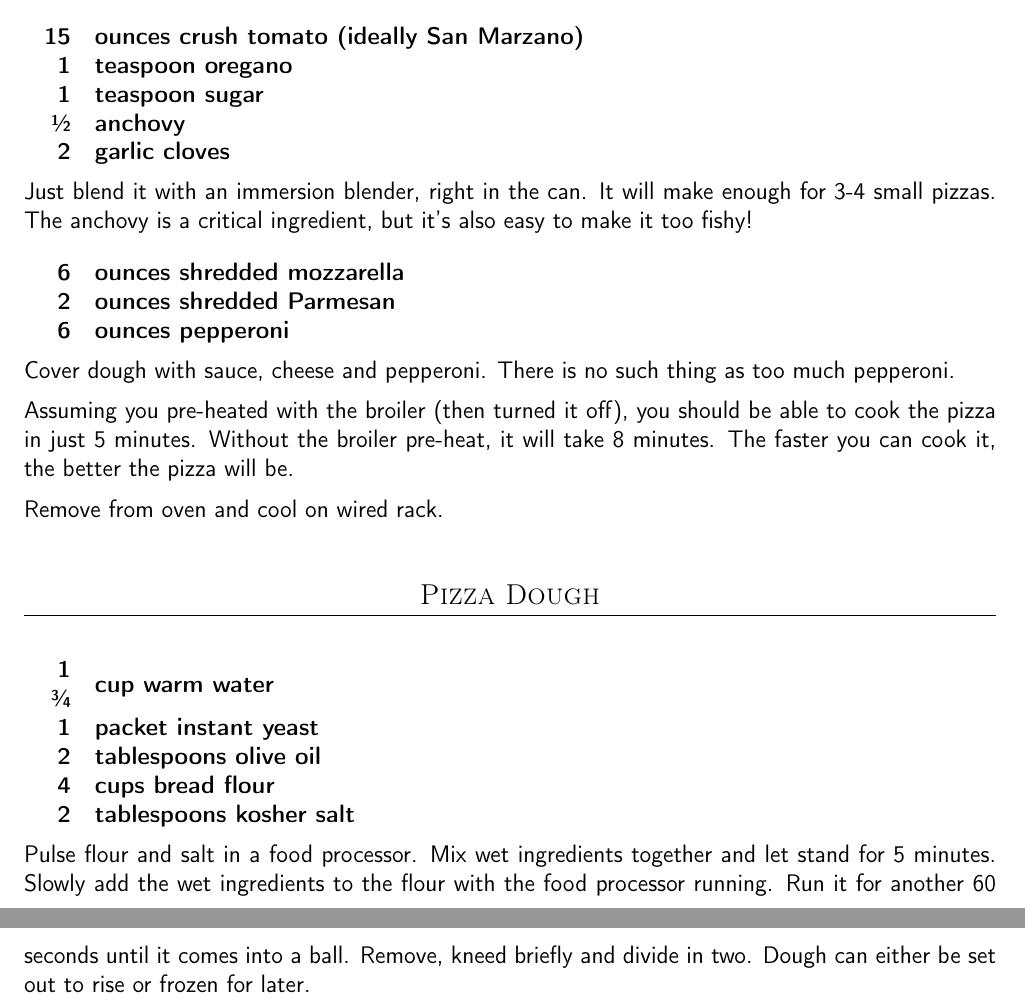
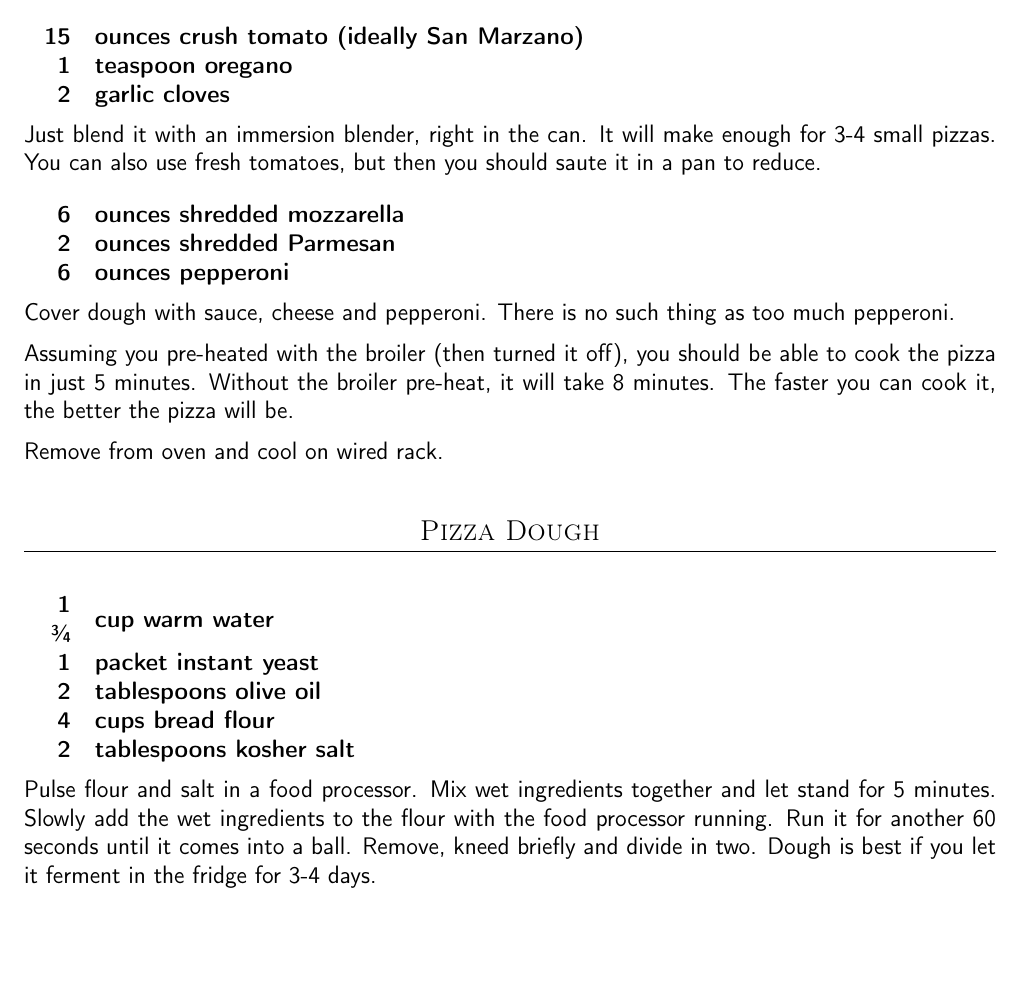
Before and after one commit to chase-seibert/cookbook, a LaTeX thesis (Cookbook.tex, which reads pizza_quick.tex): two parts of pages 22 and 23 of 50 before the commit and part of page 22 of 49 after it, the two joined at a grey line, cut so that both start at the same text, the shorter picture padded with empty space. Compiled offline with pdfLaTeX.

Commit message:
Update pizza

```diff
--- a/pizza_quick.tex
+++ b/pizza_quick.tex
@@ -24,14 +24,11 @@ the final crust.
 \ingredients{
       15 & ounces crush tomato (ideally San Marzano) \\
       1 & teaspoon oregano \\
-      1 & teaspoon sugar \\
-      \sfrac{1}{2} & anchovy \\
       2 & garlic cloves \\
 }
 
 Just blend it with an immersion blender, right in the can. It will make enough
-for 3-4 small pizzas. The anchovy is a critical ingredient, but it's also easy
-to make it too fishy!
+for 3-4 small pizzas. You can also use fresh tomatoes, but then you should saute it in a pan to reduce.
 
 \ingredients{
      6 & ounces shredded mozzarella \\
@@ -61,7 +58,7 @@ Remove from oven and cool on wired rack.
 Pulse flour and salt in a food processor. Mix wet ingredients together and
 let stand for 5 minutes. Slowly add the wet ingredients to the flour with the
 food processor running. Run it for another 60 seconds until it comes into a
-ball. Remove, kneed briefly and divide in two. Dough can either be set out
-to rise or frozen for later.
+ball. Remove, kneed briefly and divide in two. Dough is best if you let it
+ferment in the fridge for 3-4 days.
 
 \end{recipe}
```
